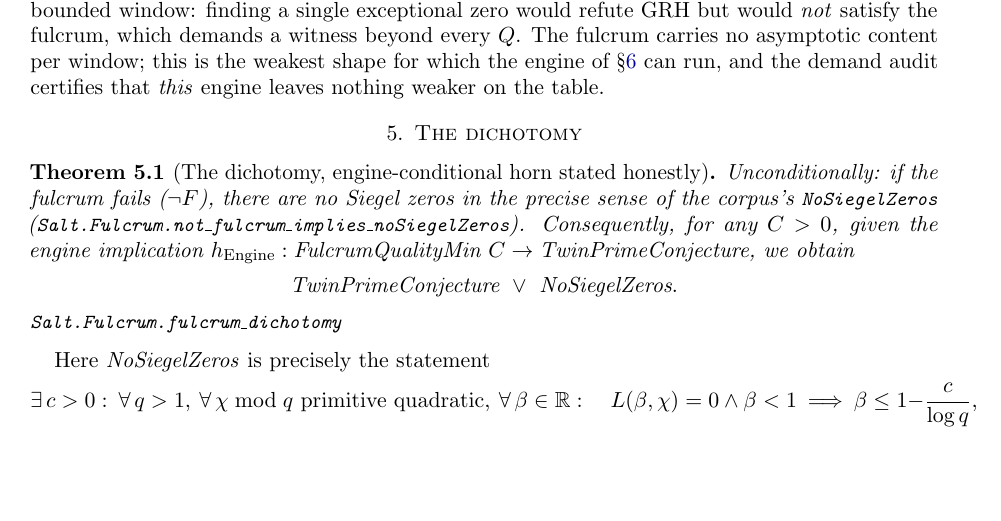
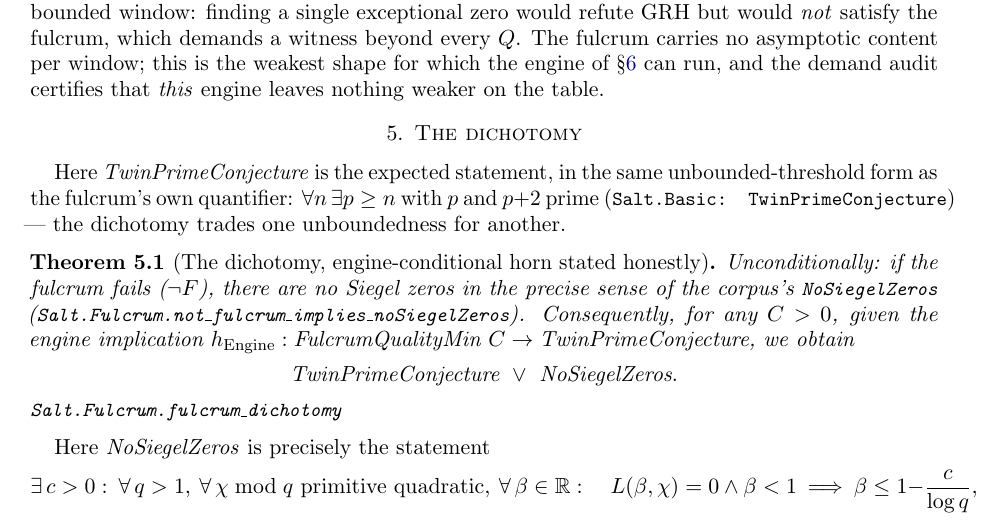
Before and after one commit to jyh/salt, a LaTeX paper (papers/flagship/main.tex): part of page 4 of 10, cut so that both start at the same text, the shorter picture padded with empty space. Compiled offline with pdfLaTeX.

Commit message:
play P: round-2 (JYH) -- TwinPrimeConjecture displayed at first use in S5 (the forall-exists unbounded form; the quantifier rhyme with F noted); specification-gap hygiene, no claims [skip ci]
Co-Authored-By: Claude Fable 5 <noreply@anthropic.com>

```diff
--- a/papers/flagship/main.tex
+++ b/papers/flagship/main.tex
@@ -299,6 +299,12 @@ per window; this is the weakest shape for which the engine of
 % ============================================================================
 \section{The dichotomy}\label{sec:dichotomy}
 % ============================================================================
+
+Here \emph{TwinPrimeConjecture} is the expected statement, in the same
+unbounded-threshold form as the fulcrum's own quantifier:
+$\forall n\, \exists p \ge n$ with $p$ and $p+2$ prime
+(\leaninline{Salt.Basic: TwinPrimeConjecture}) --- the dichotomy trades
+one unboundedness for another.
 
 \begin{theorem}[The dichotomy, engine-conditional horn stated
 honestly]\label{thm:dich}
```
